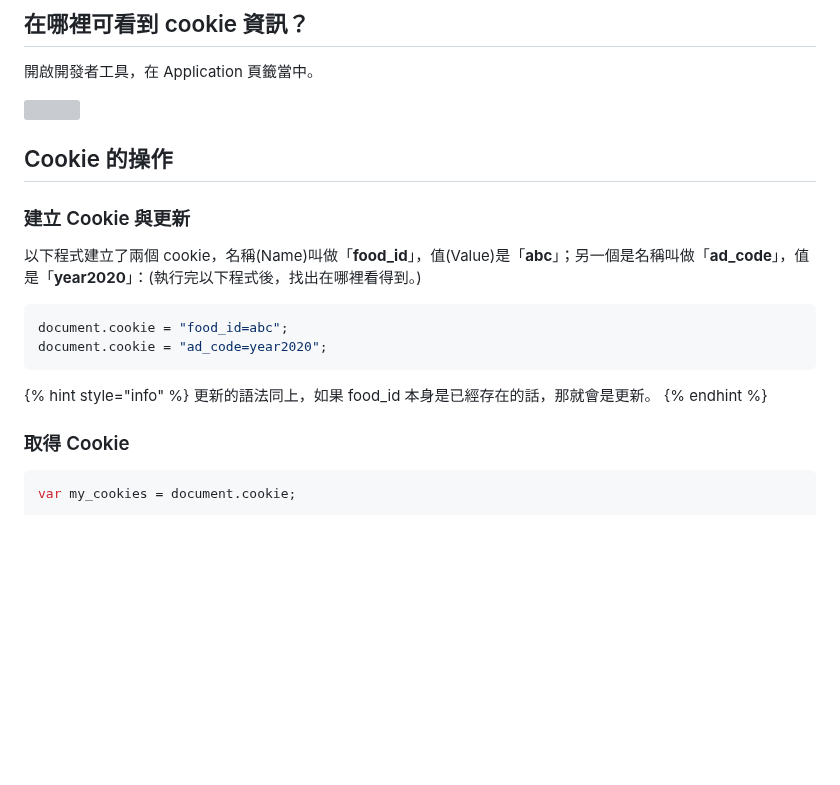
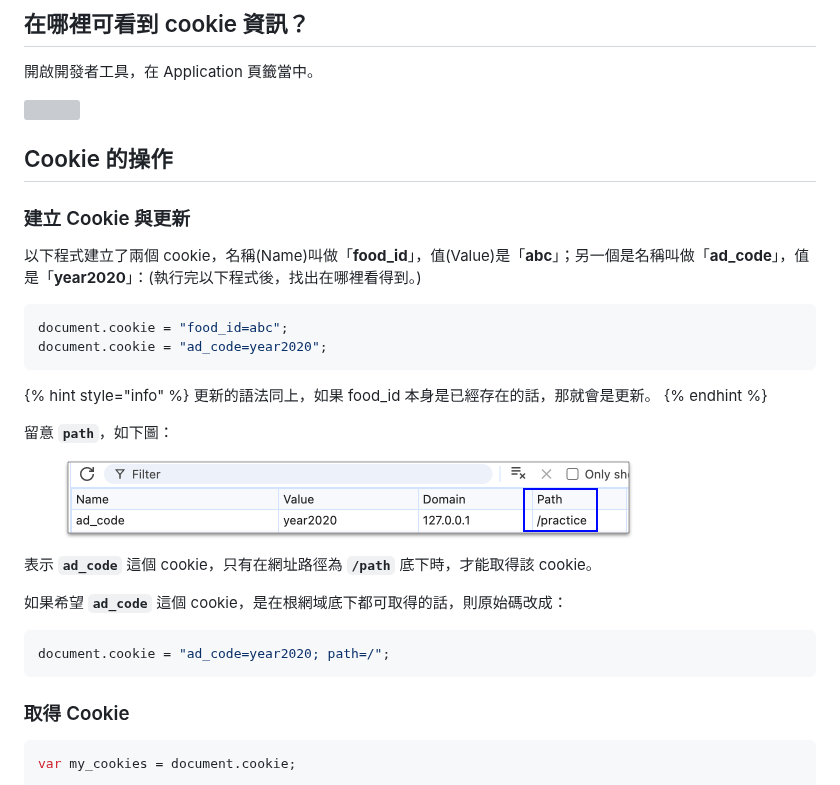
Before and after one commit to carlos411/javascript-web, a Markdown page: 7.-storage/7.1-cookies.md, the part around one of its changes. GitHub-like rendering; pictures changed too: .gitbook/assets/cookie_path.png (added); blank space fills up the shorter version; grey boxes are pictures that could not be loaded.

Commit message:
GITBOOK-645: change request with no subject merged in GitBook

````diff
--- a/7.-storage/7.1-cookies.md
+++ b/7.-storage/7.1-cookies.md
@@ -38,6 +38,18 @@ document.cookie = "ad_code=year2020";
 {% hint style="info" %}
 更新的語法同上，如果 food\_id 本身是已經存在的話，那就會是更新。
 {% endhint %}
+
+留意 **`path`**，如下圖：
+
+<figure><img src="../.gitbook/assets/cookie_path.png" alt=""><figcaption></figcaption></figure>
+
+表示 **`ad_code`** 這個 cookie，只有在網址路徑為 **`/path`** 底下時，才能取得該 cookie。
+
+如果希望 **`ad_code`** 這個 cookie，是在根網域底下都可取得的話，則原始碼改成：
+
+```javascript
+document.cookie = "ad_code=year2020; path=/";
+```
 
 
 
````
Also changed, not shown: other parts of 7.-storage/7.1-cookies.md (+2 -2 lines).
